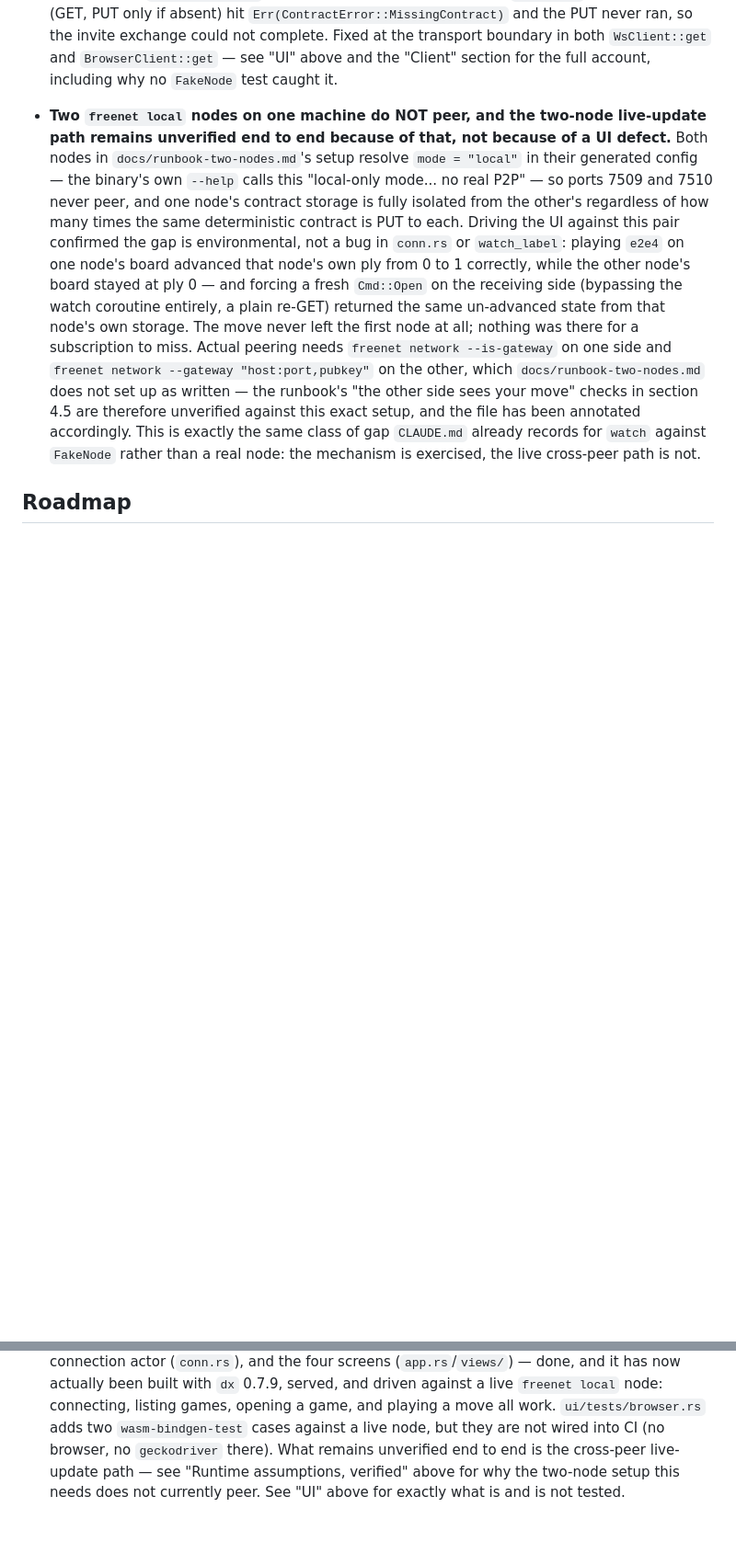
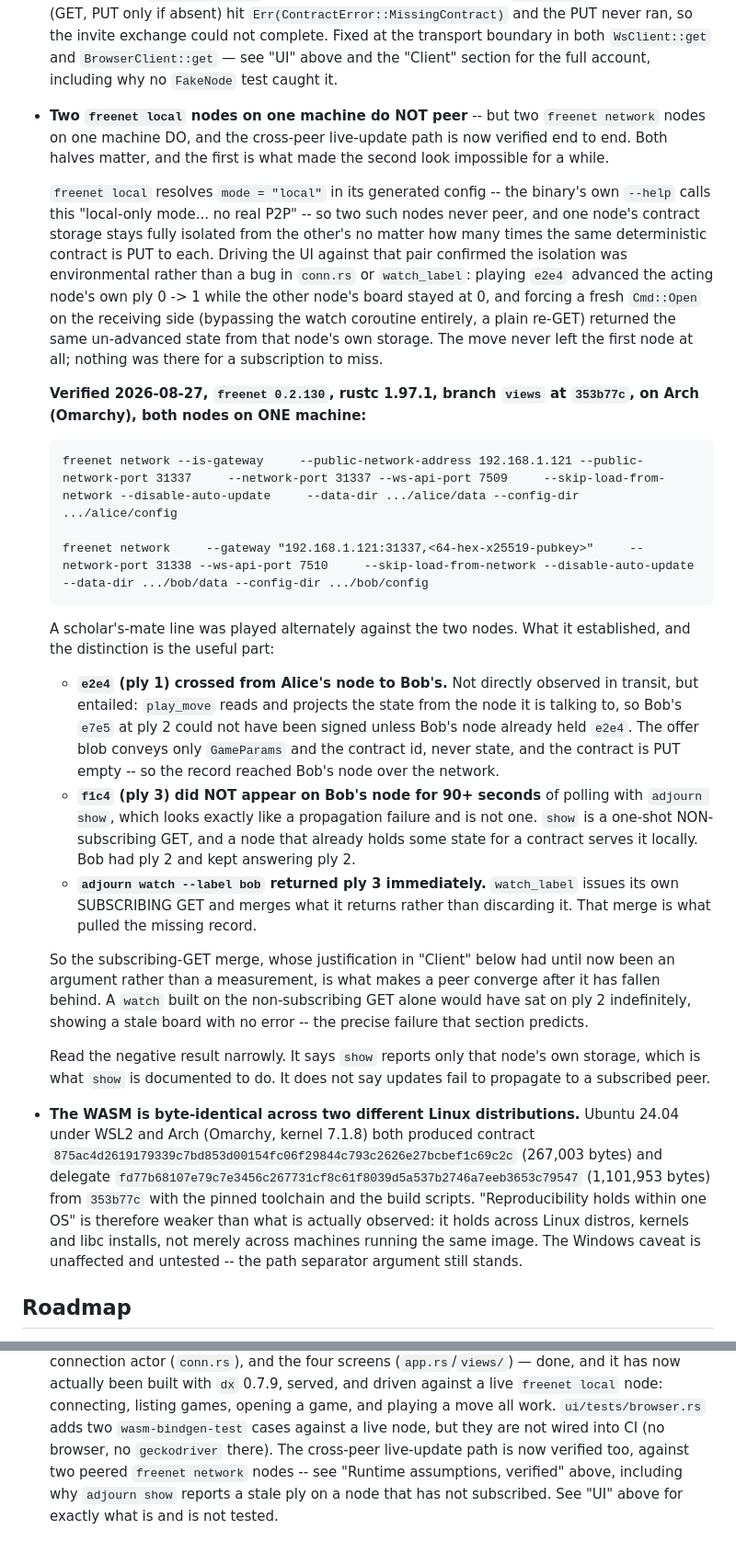
Before and after one commit to doggoroni/adjourn, a Markdown page: CLAUDE.md, 2 parts joined by grey strips. Shown at 92% size. GitHub-like rendering; blank space fills up the shorter version.

````diff
--- a/CLAUDE.md
+++ b/CLAUDE.md
@@ -1127,28 +1127,71 @@ Against a live `freenet 0.2.130` node, following `docs/runbook-two-nodes.md`,
   exchange could not complete. Fixed at the transport boundary in both
   `WsClient::get` and `BrowserClient::get` — see "UI" above and the "Client"
   section for the full account, including why no `FakeNode` test caught it.
-- **Two `freenet local` nodes on one machine do NOT peer, and the two-node
-  live-update path remains unverified end to end because of that, not because
-  of a UI defect.** Both nodes in `docs/runbook-two-nodes.md`'s setup resolve
-  `mode = "local"` in their generated config — the binary's own `--help`
-  calls this "local-only mode... no real P2P" — so ports 7509 and 7510 never
-  peer, and one node's contract storage is fully isolated from the other's
-  regardless of how many times the same deterministic contract is PUT to
-  each. Driving the UI against this pair confirmed the gap is environmental,
-  not a bug in `conn.rs` or `watch_label`: playing `e2e4` on one node's board
-  advanced that node's own ply from 0 to 1 correctly, while the other node's
-  board stayed at ply 0 — and forcing a fresh `Cmd::Open` on the receiving
-  side (bypassing the watch coroutine entirely, a plain re-GET) returned the
-  same un-advanced state from that node's own storage. The move never left
-  the first node at all; nothing was there for a subscription to miss. Actual
-  peering needs `freenet network --is-gateway` on one side and `freenet
-  network --gateway "host:port,pubkey"` on the other, which
-  `docs/runbook-two-nodes.md` does not set up as written — the runbook's "the
-  other side sees your move" checks in section 4.5 are therefore unverified
-  against this exact setup, and the file has been annotated accordingly. This
-  is exactly the same class of gap `CLAUDE.md` already records for `watch`
-  against `FakeNode` rather than a real node: the mechanism is exercised, the
-  live cross-peer path is not.
+- **Two `freenet local` nodes on one machine do NOT peer** -- but two
+  `freenet network` nodes on one machine DO, and the cross-peer live-update
+  path is now verified end to end. Both halves matter, and the first is what
+  made the second look impossible for a while.
+
+  `freenet local` resolves `mode = "local"` in its generated config -- the
+  binary's own `--help` calls this "local-only mode... no real P2P" -- so two
+  such nodes never peer, and one node's contract storage stays fully isolated
+  from the other's no matter how many times the same deterministic contract is
+  PUT to each. Driving the UI against that pair confirmed the isolation was
+  environmental rather than a bug in `conn.rs` or `watch_label`: playing `e2e4`
+  advanced the acting node's own ply 0 -> 1 while the other node's board stayed
+  at 0, and forcing a fresh `Cmd::Open` on the receiving side (bypassing the
+  watch coroutine entirely, a plain re-GET) returned the same un-advanced state
+  from that node's own storage. The move never left the first node at all;
+  nothing was there for a subscription to miss.
+
+  **Verified 2026-08-27, `freenet 0.2.130`, rustc 1.97.1, branch `views` at
+  `353b77c`, on Arch (Omarchy), both nodes on ONE machine:**
+
+  ```
+  freenet network --is-gateway     --public-network-address 192.168.1.121 --public-network-port 31337     --network-port 31337 --ws-api-port 7509     --skip-load-from-network --disable-auto-update     --data-dir .../alice/data --config-dir .../alice/config
+
+  freenet network     --gateway "192.168.1.121:31337,<64-hex-x25519-pubkey>"     --network-port 31338 --ws-api-port 7510     --skip-load-from-network --disable-auto-update     --data-dir .../bob/data --config-dir .../bob/config
+  ```
+
+  A scholar's-mate line was played alternately against the two nodes. What it
+  established, and the distinction is the useful part:
+
+  - **`e2e4` (ply 1) crossed from Alice's node to Bob's.** Not directly
+    observed in transit, but entailed: `play_move` reads and projects the
+    state from the node it is talking to, so Bob's `e7e5` at ply 2 could not
+    have been signed unless Bob's node already held `e2e4`. The offer blob
+    conveys only `GameParams` and the contract id, never state, and the
+    contract is PUT empty -- so the record reached Bob's node over the
+    network.
+  - **`f1c4` (ply 3) did NOT appear on Bob's node for 90+ seconds** of polling
+    with `adjourn show`, which looks exactly like a propagation failure and is
+    not one. `show` is a one-shot NON-subscribing GET, and a node that already
+    holds some state for a contract serves it locally. Bob had ply 2 and kept
+    answering ply 2.
+  - **`adjourn watch --label bob` returned ply 3 immediately.** `watch_label`
+    issues its own SUBSCRIBING GET and merges what it returns rather than
+    discarding it. That merge is what pulled the missing record.
+
+  So the subscribing-GET merge, whose justification in "Client" below had until
+  now been an argument rather than a measurement, is what makes a peer converge
+  after it has fallen behind. A `watch` built on the non-subscribing GET alone
+  would have sat on ply 2 indefinitely, showing a stale board with no error --
+  the precise failure that section predicts.
+
+  Read the negative result narrowly. It says `show` reports only that node's
+  own storage, which is what `show` is documented to do. It does not say
+  updates fail to propagate to a subscribed peer.
+- **The WASM is byte-identical across two different Linux distributions.**
+  Ubuntu 24.04 under WSL2 and Arch (Omarchy, kernel 7.1.8) both produced
+  contract `875ac4d2619179339c7bd853d00154fc06f29844c793c2626e27bcbef1c69c2c`
+  (267,003 bytes) and delegate
+  `fd77b68107e79c7e3456c267731cf8c61f8039d5a537b2746a7eeb3653c79547`
+  (1,101,953 bytes) from `353b77c` with the pinned toolchain and the build
+  scripts. "Reproducibility holds within one OS" is therefore weaker than what
+  is actually observed: it holds across Linux distros, kernels and libc
+  installs, not merely across machines running the same image. The Windows
+  caveat is unaffected and untested -- the path separator argument still
+  stands.
 
 ## Roadmap
 
@@ -1171,7 +1214,8 @@ Against a live `freenet 0.2.130` node, following `docs/runbook-two-nodes.md`,
    node: connecting, listing games, opening a game, and playing a move all
    work. `ui/tests/browser.rs` adds two `wasm-bindgen-test` cases against a
    live node, but they are not wired into CI (no browser, no `geckodriver`
-   there). What remains unverified end to end is the cross-peer live-update
-   path — see "Runtime assumptions, verified" above for why the two-node
-   setup this needs does not currently peer. See "UI" above for exactly what
-   is and is not tested.
+   there). The cross-peer live-update path is
+   now verified too, against two peered `freenet network` nodes -- see
+   "Runtime assumptions, verified" above, including why `adjourn show` reports
+   a stale ply on a node that has not subscribed. See "UI" above for exactly
+   what is and is not tested.
````
Also changed, not shown: docs/runbook-two-nodes.md (+86 -35 lines).
